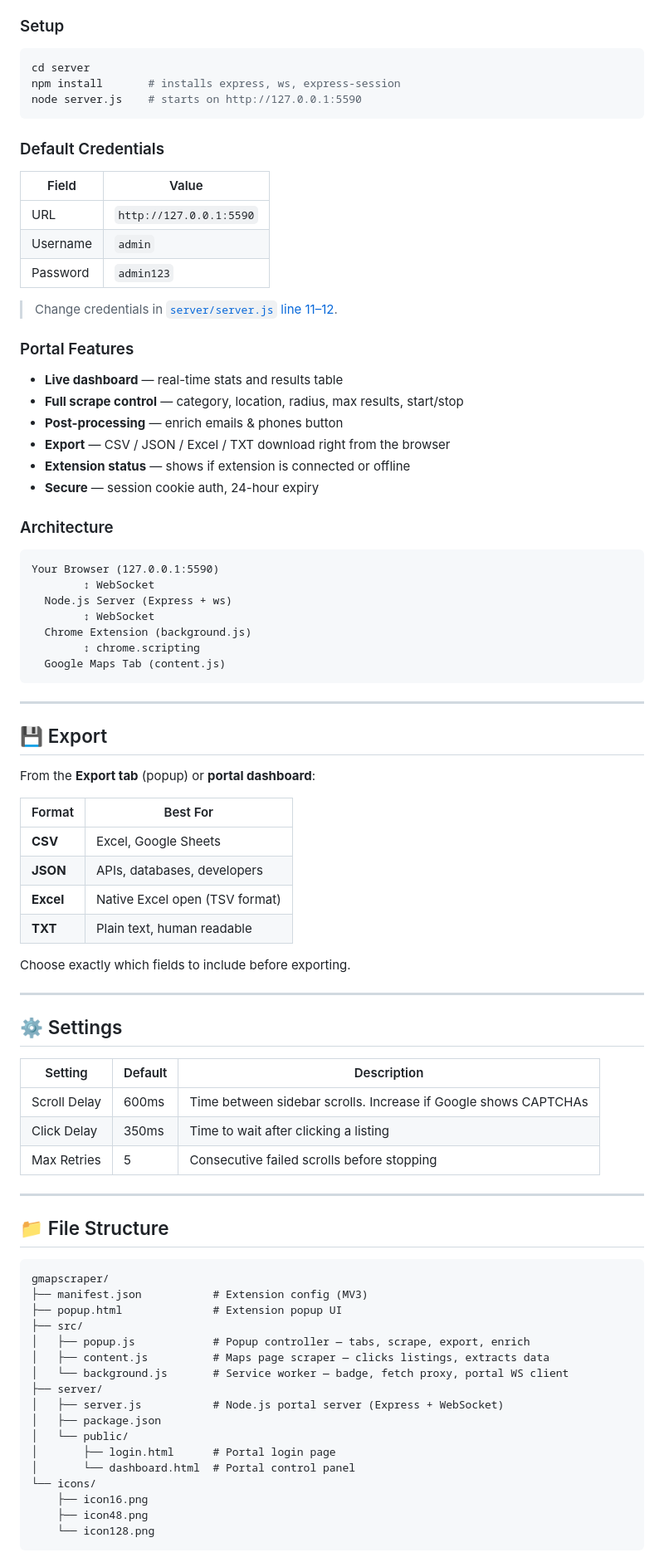
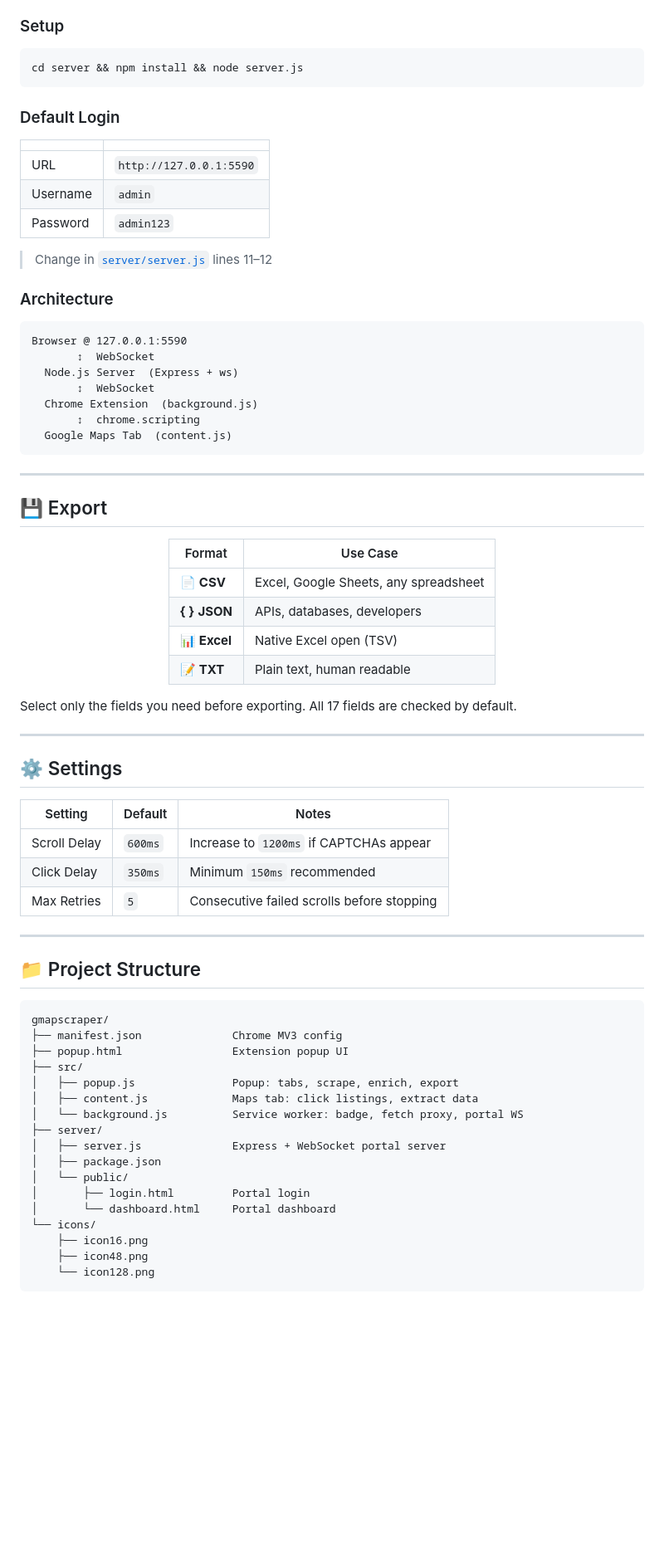
Before and after one commit to gitkhayrol/gmapscraper, a Markdown page: README.md, the part around one of its changes. Shown at 83% size. GitHub-like rendering; blank space fills up the shorter version.

````diff
--- a/README.md
+++ b/README.md
@@ -209,85 +198,76 @@ The web portal lets you control the extension from any browser tab — useful wh
 ### Setup
 
 ```bash
-cd server
-npm install       # installs express, ws, express-session
-node server.js    # starts on http://127.0.0.1:5590
+cd server && npm install && node server.js
 ```
 
-### Default Credentials
+### Default Login
 
-| Field | Value |
-|-------|-------|
+| | |
+|--|--|
 | URL | `http://127.0.0.1:5590` |
 | Username | `admin` |
 | Password | `admin123` |
 
-> Change credentials in [`server/server.js` line 11–12](server/server.js).
-
-### Portal Features
-
-- **Live dashboard** — real-time stats and results table
-- **Full scrape control** — category, location, radius, max results, start/stop
-- **Post-processing** — enrich emails & phones button
-- **Export** — CSV / JSON / Excel / TXT download right from the browser
-- **Extension status** — shows if extension is connected or offline
-- **Secure** — session cookie auth, 24-hour expiry
+> Change in [`server/server.js`](server/server.js) lines 11–12
 
 ### Architecture
 
 ```
-Your Browser (127.0.0.1:5590)
-        ↕ WebSocket
-  Node.js Server (Express + ws)
-        ↕ WebSocket
-  Chrome Extension (background.js)
-        ↕ chrome.scripting
-  Google Maps Tab (content.js)
+Browser @ 127.0.0.1:5590
+       ↕  WebSocket
+  Node.js Server  (Express + ws)
+       ↕  WebSocket
+  Chrome Extension  (background.js)
+       ↕  chrome.scripting
+  Google Maps Tab  (content.js)
 ```
 
 ---
 
 ## 💾 Export
 
-From the **Export tab** (popup) or **portal dashboard**:
+<div align="center">
 
-| Format | Best For |
+| Format | Use Case |
 |--------|----------|
-| **CSV** | Excel, Google Sheets |
-| **JSON** | APIs, databases, developers |
-| **Excel** | Native Excel open (TSV format) |
-| **TXT** | Plain text, human readable |
+| 📄 **CSV** | Excel, Google Sheets, any spreadsheet |
+| **{ }** **JSON** | APIs, databases, developers |
+| 📊 **Excel** | Native Excel open (TSV) |
+| 📝 **TXT** | Plain text, human readable |
 
-Choose exactly which fields to include before exporting.
+</div>
+
+Select only the fields you need before exporting. All 17 fields are checked by default.
 
 ---
 
 ## ⚙️ Settings
 
-| Setting | Default | Description |
-|---------|---------|-------------|
-| Scroll Delay | 600ms | Time between sidebar scrolls. Increase if Google shows CAPTCHAs |
-| Click Delay | 350ms | Time to wait after clicking a listing |
-| Max Retries | 5 | Consecutive failed scrolls before stopping |
+| Setting | Default | Notes |
+|---------|---------|-------|
+| Scroll Delay | `600ms` | Increase to `1200ms` if CAPTCHAs appear |
+| Click Delay | `350ms` | Minimum `150ms` recommended |
+| Max Retries | `5` | Consecutive failed scrolls before stopping |
 
 ---
 
-## 📁 File Structure
+## 📁 Project Structure
 
 ```
 gmapscraper/
-├── manifest.json           # Extension config (MV3)
-├── popup.html              # Extension popup UI
+├── manifest.json              Chrome MV3 config
+├── popup.html                 Extension popup UI
 ├── src/
-│   ├── popup.js            # Popup controller — tabs, scrape, export, enrich
-│   ├── content.js          # Maps page scraper — clicks listings, extracts data
-│   └── background.js       # Service worker — badge, fetch proxy, portal WS client
+│   ├── popup.js               Popup: tabs, scrape, enrich, export
+│   ├── content.js             Maps tab: click listings, extract data
+│   └── background.js          Service worker: badge, fetch proxy, portal WS
 ├── server/
-│   ├── server.js           # Node.js portal server (Express + WebSocket)
+│   ├── server.js              Express + WebSocket portal server
 │   ├── package.json
 │   └── public/
-│       ├── login.html      # Portal login page
-│       └── dashboard.html  # Portal control panel
+│       ├── login.html         Portal login
+│       └── dashboard.html     Portal dashboard
 └── icons/
     ├── icon16.png
     ├── icon48.png
````
Also changed, not shown: other parts of README.md (+141 -159 lines).
